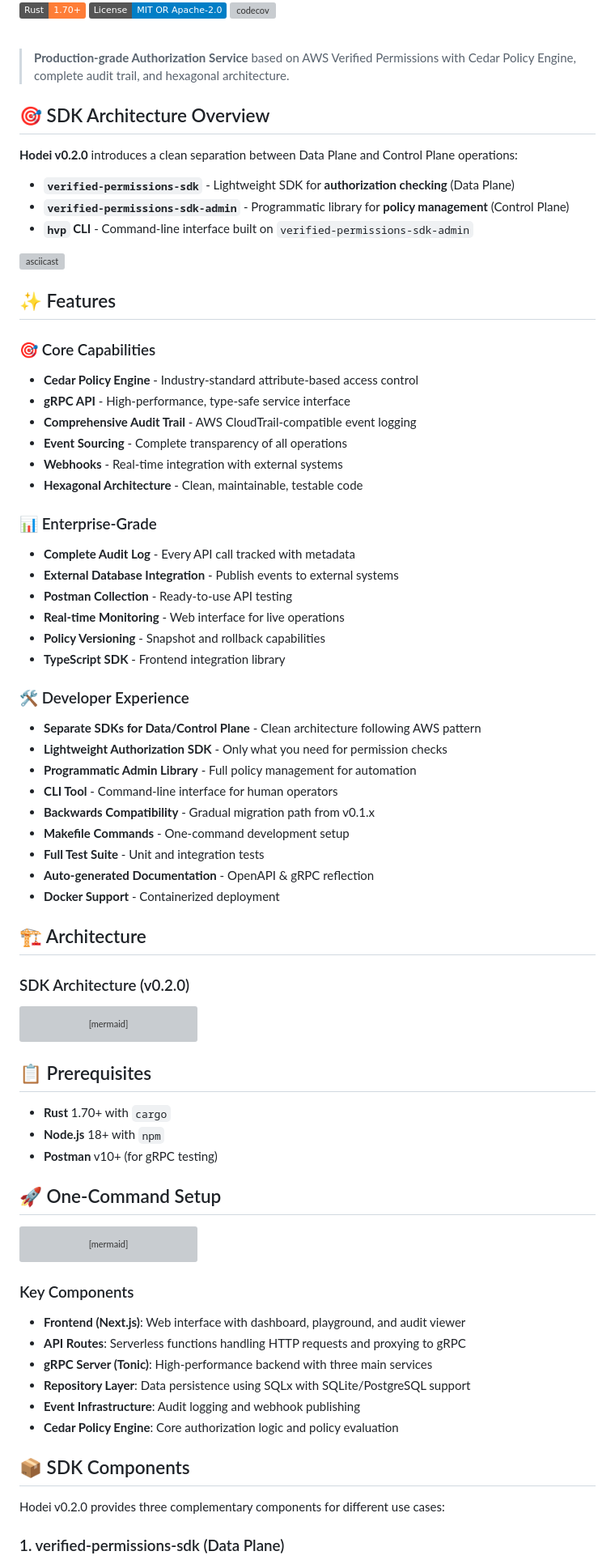
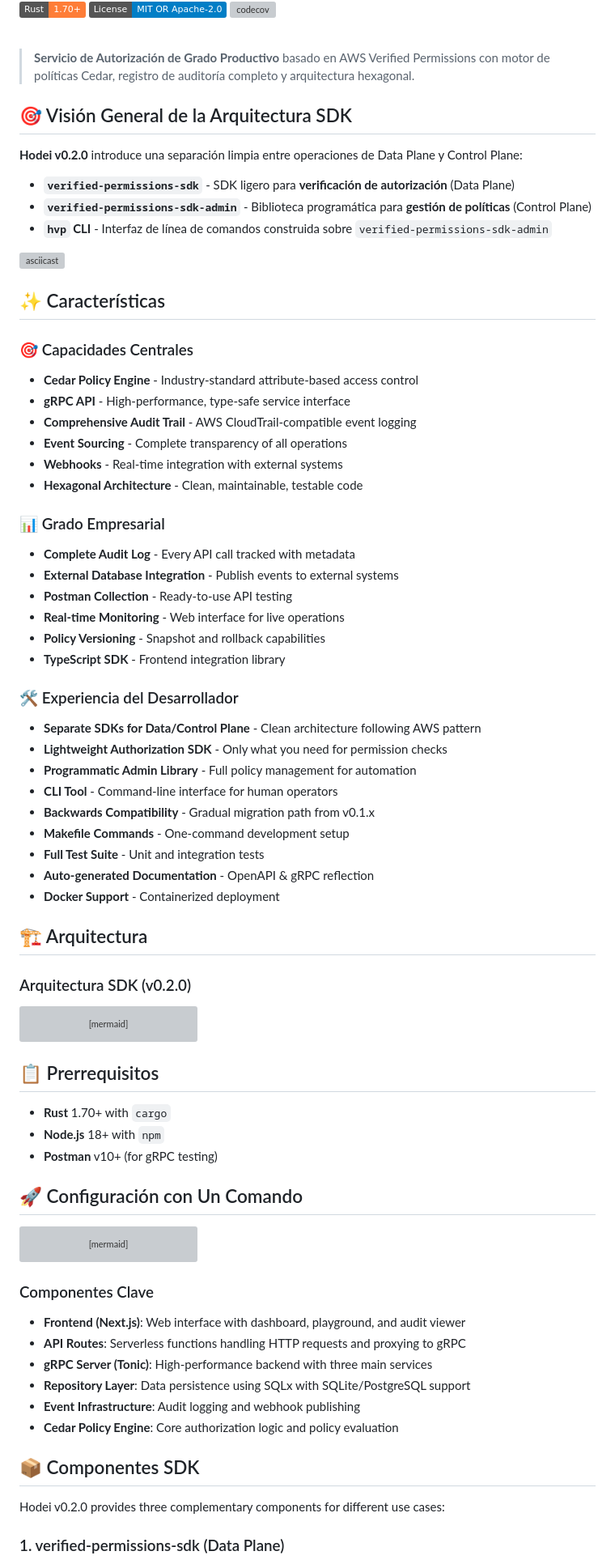
Before and after one commit to Rubentxu/hodei-verified-permissions, a Markdown page: README.es.md, the part around the change. Shown at 81% size. Rendered like a GitHub page; badges without logos; grey boxes are pictures that could not be loaded.

Commit message:
docs: translate README.es.md to Spanish
Translated major sections to Spanish:
• Overview description
• SDK Architecture Overview
• Core Capabilities section
• Enterprise-Grade features
• Developer Experience features

Files: README.es.md
Note: Partial translation, more sections to follow

````diff
--- a/README.es.md
+++ b/README.es.md
@@ -12,21 +12,21 @@ span
 
 <br>
 
-> **Production-grade Authorization Service** based on AWS Verified Permissions with Cedar Policy Engine, complete audit trail, and hexagonal architecture.
+> **Servicio de Autorización de Grado Productivo** basado en AWS Verified Permissions con motor de políticas Cedar, registro de auditoría completo y arquitectura hexagonal.
 
-## 🎯 SDK Architecture Overview
+## 🎯 Visión General de la Arquitectura SDK
 
-**Hodei v0.2.0** introduces a clean separation between Data Plane and Control Plane operations:
+**Hodei v0.2.0** introduce una separación limpia entre operaciones de Data Plane y Control Plane:
 
-- **`verified-permissions-sdk`** - Lightweight SDK for **authorization checking** (Data Plane)
-- **`verified-permissions-sdk-admin`** - Programmatic library for **policy management** (Control Plane)
-- **`hvp` CLI** - Command-line interface built on `verified-permissions-sdk-admin`
+- **`verified-permissions-sdk`** - SDK ligero para **verificación de autorización** (Data Plane)
+- **`verified-permissions-sdk-admin`** - Biblioteca programática para **gestión de políticas** (Control Plane)
+- **`hvp` CLI** - Interfaz de línea de comandos construida sobre `verified-permissions-sdk-admin`
 
 [![asciicast](https://asciinema.org/a/123456.svg)](https://asciinema.org/a/123456)
 
-## ✨ Features
+## ✨ Características
 
-### 🎯 Core Capabilities
+### 🎯 Capacidades Centrales
 
 - **Cedar Policy Engine** - Industry-standard attribute-based access control
 - **gRPC API** - High-performance, type-safe service interface
@@ -35,7 +35,7 @@ span
 - **Webhooks** - Real-time integration with external systems
 - **Hexagonal Architecture** - Clean, maintainable, testable code
 
-### 📊 Enterprise-Grade
+### 📊 Grado Empresarial
 
 - **Complete Audit Log** - Every API call tracked with metadata
 - **External Database Integration** - Publish events to external systems
@@ -44,7 +44,7 @@ span
 - **Policy Versioning** - Snapshot and rollback capabilities
 - **TypeScript SDK** - Frontend integration library
 
-### 🛠 Developer Experience
+### 🛠 Experiencia del Desarrollador
 
 - **Separate SDKs for Data/Control Plane** - Clean architecture following AWS pattern
 - **Lightweight Authorization SDK** - Only what you need for permission checks
@@ -56,9 +56,9 @@ span
 - **Auto-generated Documentation** - OpenAPI & gRPC reflection
 - **Docker Support** - Containerized deployment
 
-## 🏗 Architecture
+## 🏗 Arquitectura
 
-### SDK Architecture (v0.2.0)
+### Arquitectura SDK (v0.2.0)
 
 ```mermaid
 graph TD
@@ -108,13 +108,13 @@ graph TD
     style C1 fill:#fff8e1
 ```
 
-## 📋 Prerequisites
+## 📋 Prerrequisitos
 
 - **Rust** 1.70+ with `cargo`
 - **Node.js** 18+ with `npm`
 - **Postman** v10+ (for gRPC testing)
 
-## 🚀 One-Command Setup
+## 🚀 Configuración con Un Comando
 
 ```mermaid
 graph TD
@@ -163,7 +163,7 @@ graph TD
     style H fill:#fce4ec
     style I fill:#fce4ec
 ```
-### Key Components
+### Componentes Clave
 
 - **Frontend (Next.js)**: Web interface with dashboard, playground, and audit viewer
 - **API Routes**: Serverless functions handling HTTP requests and proxying to gRPC
@@ -172,7 +172,7 @@ graph TD
 - **Event Infrastructure**: Audit logging and webhook publishing
 - **Cedar Policy Engine**: Core authorization logic and policy evaluation
 
-## 📦 SDK Components
+## 📦 Componentes SDK
 
 Hodei v0.2.0 provides three complementary components for different use cases:
 
````
